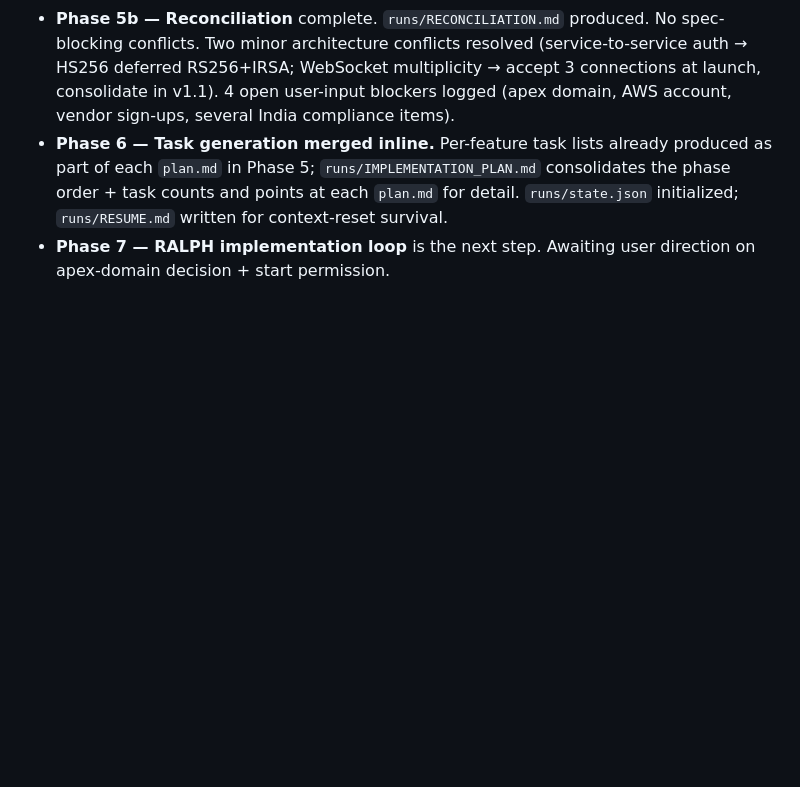
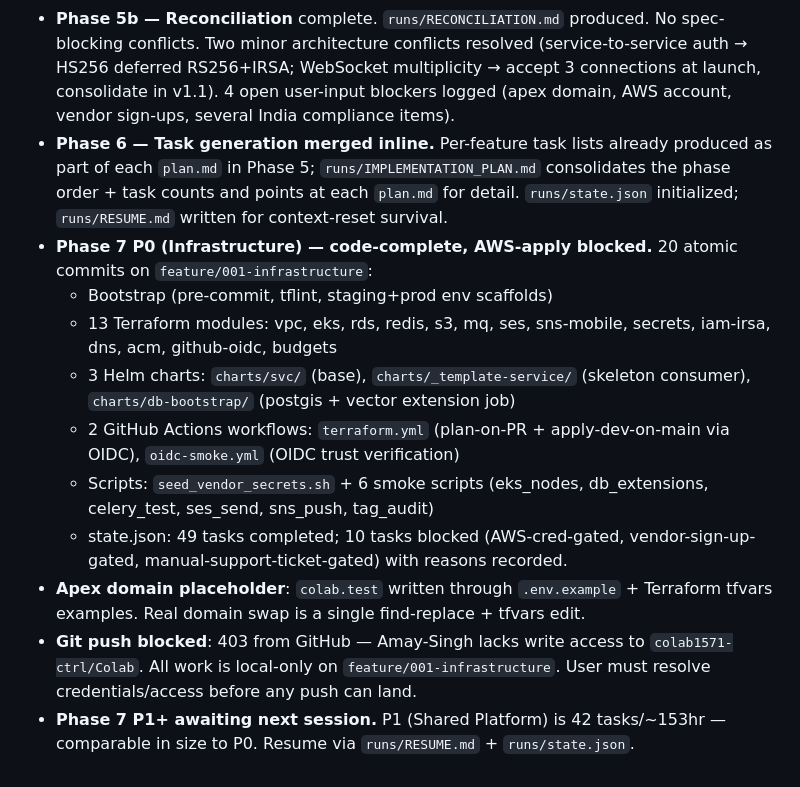
Before and after one commit to colab1571-ctrl/Colab, a Markdown page: runs/PROJECT_LOG.md, the part around the change. GitHub-like rendering; blank space fills up the shorter version.

Commit message:
001(infra): update PROJECT_LOG with P0 code-complete checkpoint
20 commits landed on feature/001-infrastructure. 49 tasks done in-code;
10 blocked tasks documented in state.json (AWS-cred + vendor + manual).
Apex domain placeholder colab.test wired through env scaffolds.
Push blocked by GitHub auth — Amay-Singh needs collaborator on colab1571-ctrl/Colab.

Co-Authored-By: Claude Opus 4.7 (1M context) <noreply@anthropic.com>

```diff
--- a/runs/PROJECT_LOG.md
+++ b/runs/PROJECT_LOG.md
@@ -13,4 +13,13 @@ Chronological log of orchestrator decisions, tool escalations, and phase transit
 - **Phase 5 — Parallel Spec Detailing** complete. 19 detailing agents dispatched in background (Opus for foundation/security/legal/money specs; Sonnet for the rest). Each wrote a consolidated `plan.md` (single file per orchestrator's research/data-model/contracts/tasks-merged pattern) to its spec directory and returned a short summary. ~625+ tasks, ~3,756 engineer-hours estimated across all features. Biggest specs: 007 chat (69 tasks/503hr), 019 prelaunch (36 tasks/428hr), 010 collab tools (42 tasks/288hr), 003 auth (40 tasks/210hr).
 - **Phase 5b — Reconciliation** complete. `runs/RECONCILIATION.md` produced. No spec-blocking conflicts. Two minor architecture conflicts resolved (service-to-service auth → HS256 deferred RS256+IRSA; WebSocket multiplicity → accept 3 connections at launch, consolidate in v1.1). 4 open user-input blockers logged (apex domain, AWS account, vendor sign-ups, several India compliance items).
 - **Phase 6 — Task generation merged inline.** Per-feature task lists already produced as part of each `plan.md` in Phase 5; `runs/IMPLEMENTATION_PLAN.md` consolidates the phase order + task counts and points at each `plan.md` for detail. `runs/state.json` initialized; `runs/RESUME.md` written for context-reset survival.
-- **Phase 7 — RALPH implementation loop** is the next step. Awaiting user direction on apex-domain decision + start permission.
+- **Phase 7 P0 (Infrastructure) — code-complete, AWS-apply blocked.** 20 atomic commits on `feature/001-infrastructure`:
+  - Bootstrap (pre-commit, tflint, staging+prod env scaffolds)
+  - 13 Terraform modules: vpc, eks, rds, redis, s3, mq, ses, sns-mobile, secrets, iam-irsa, dns, acm, github-oidc, budgets
+  - 3 Helm charts: `charts/svc/` (base), `charts/_template-service/` (skeleton consumer), `charts/db-bootstrap/` (postgis + vector extension job)
+  - 2 GitHub Actions workflows: `terraform.yml` (plan-on-PR + apply-dev-on-main via OIDC), `oidc-smoke.yml` (OIDC trust verification)
+  - Scripts: `seed_vendor_secrets.sh` + 6 smoke scripts (eks_nodes, db_extensions, celery_test, ses_send, sns_push, tag_audit)
+  - state.json: 49 tasks completed; 10 tasks blocked (AWS-cred-gated, vendor-sign-up-gated, manual-support-ticket-gated) with reasons recorded.
+- **Apex domain placeholder**: `colab.test` written through `.env.example` + Terraform tfvars examples. Real domain swap is a single find-replace + tfvars edit.
+- **Git push blocked**: 403 from GitHub — Amay-Singh lacks write access to `colab1571-ctrl/Colab`. All work is local-only on `feature/001-infrastructure`. User must resolve credentials/access before any push can land.
+- **Phase 7 P1+ awaiting next session.** P1 (Shared Platform) is 42 tasks/~153hr — comparable in size to P0. Resume via `runs/RESUME.md` + `runs/state.json`.
```
